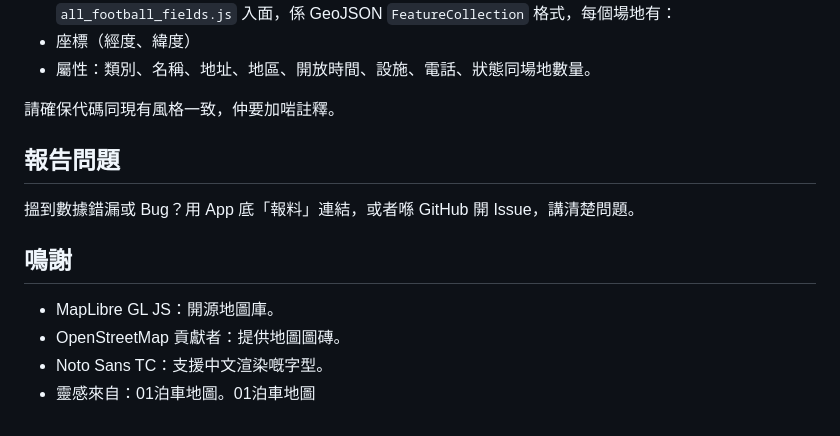
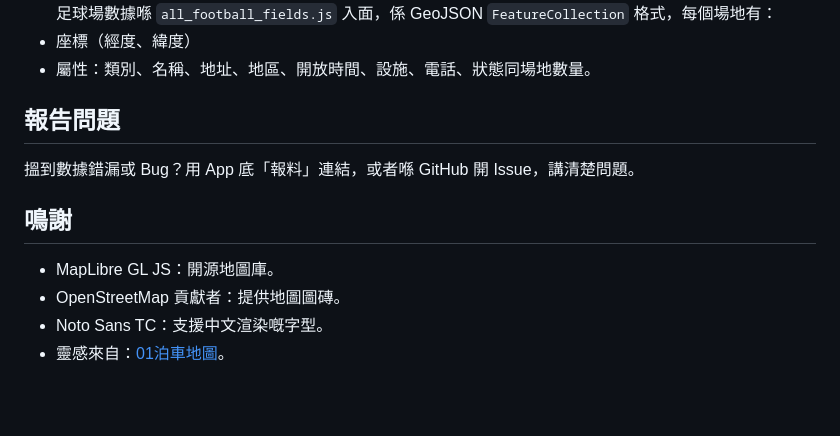
Before and after one commit to alexyip712/HK_football_field_map, a Markdown page: README.md, the part around one of its changes. Rendered like a GitHub page; blank space fills up the shorter version.

```diff
--- a/README.md
+++ b/README.md
@@ -45,8 +45,6 @@ https://alexyip712.github.io/HK_football_field_map/
 足球場數據喺 `all_football_fields.js` 入面，係 GeoJSON `FeatureCollection` 格式，每個場地有：
 - 座標（經度、緯度）
 - 屬性：類別、名稱、地址、地區、開放時間、設施、電話、狀態同場地數量。
-
-請確保代碼同現有風格一致，仲要加啱註釋。
 
 ## 報告問題
 搵到數據錯漏或 Bug？用 App 底「報料」連結，或者喺 GitHub 開 Issue，講清楚問題。
@@ -55,4 +53,4 @@ https://alexyip712.github.io/HK_football_field_map/
 - MapLibre GL JS：開源地圖庫。
 - OpenStreetMap 貢獻者：提供地圖圖磚。
 - Noto Sans TC：支援中文渲染嘅字型。
-- 靈感來自：01泊車地圖。<a herf="https://github.com/hk01data/carpark">01泊車地圖</a>
+- 靈感來自：<a href="https://github.com/hk01data/carpark">01泊車地圖</a>。
```
Also changed, not shown: other parts of README.md (+1 -1 lines).
